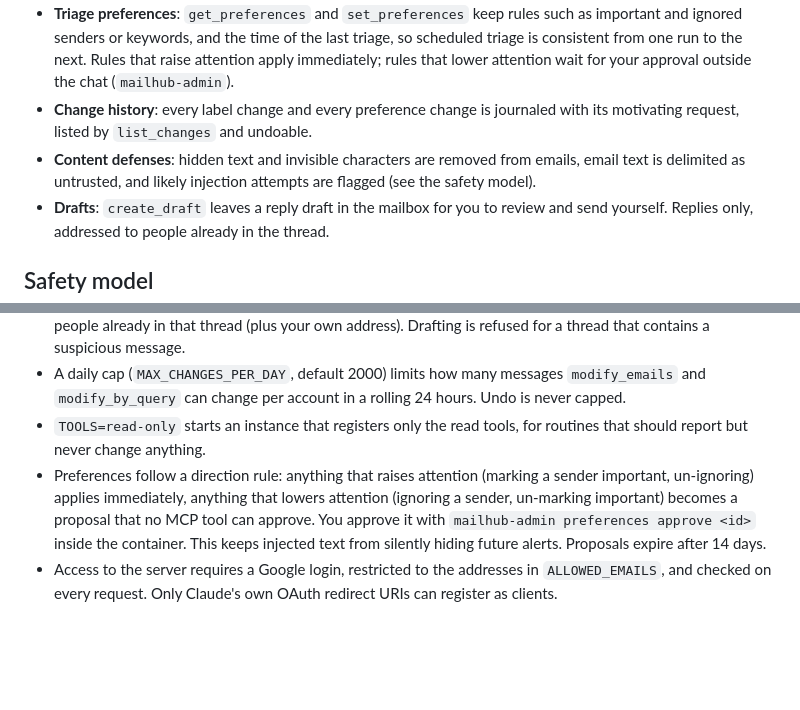
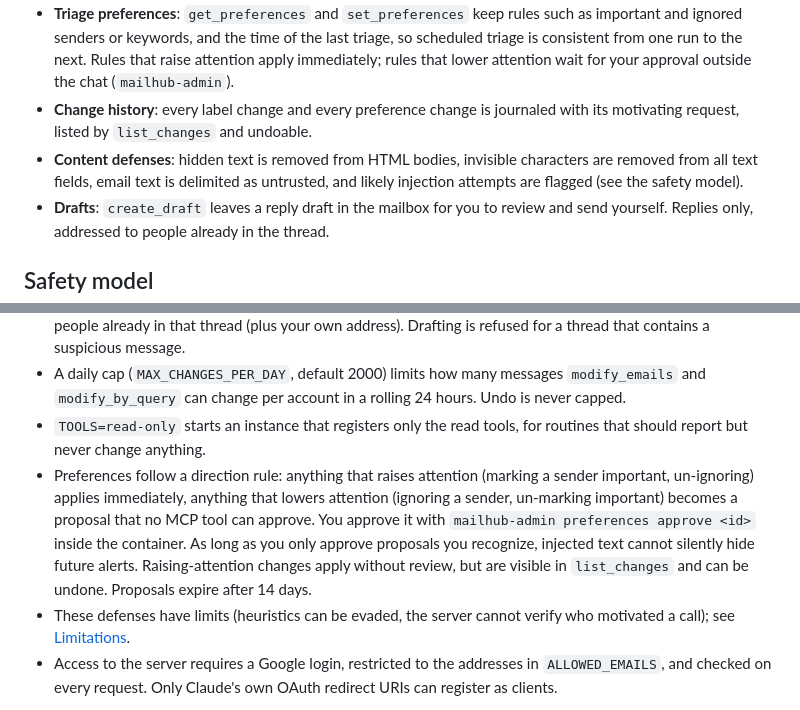
Before and after one commit to TrainedLoop/mailhub-mcp, a Markdown page: README.md, 2 parts joined by grey strips. Drawn GitHub-style; blank space fills up the shorter version.

Commit message:
Document limitations of the injection defenses
Co-Authored-By: Claude Sonnet 5.5 <noreply@anthropic.com>

```diff
--- a/README.md
+++ b/README.md
@@ -14,7 +14,7 @@ The server exposes 17 tools (10 read-only, 7 that change something); see [docs/a
 - **Reversible organization**: `create_label`, `modify_emails`, `modify_by_query` (labels, archive, mark read, star), each recorded in a journal, `undo_change` to revert a batch, `list_changes` to find earlier changes and their change_ids across sessions, and `undo_since` as a panic button that undoes everything since a time.
 - **Triage preferences**: `get_preferences` and `set_preferences` keep rules such as important and ignored senders or keywords, and the time of the last triage, so scheduled triage is consistent from one run to the next. Rules that raise attention apply immediately; rules that lower attention wait for your approval outside the chat (`mailhub-admin`).
 - **Change history**: every label change and every preference change is journaled with its motivating request, listed by `list_changes` and undoable.
-- **Content defenses**: hidden text and invisible characters are removed from emails, email text is delimited as untrusted, and likely injection attempts are flagged (see the safety model).
+- **Content defenses**: hidden text is removed from HTML bodies, invisible characters are removed from all text fields, email text is delimited as untrusted, and likely injection attempts are flagged (see the safety model).
 - **Drafts**: `create_draft` leaves a reply draft in the mailbox for you to review and send yourself. Replies only, addressed to people already in the thread.
 
 ## Safety model
@@ -30,7 +30,8 @@ The server exposes 17 tools (10 read-only, 7 that change something); see [docs/a
 - Drafts are replies only: `create_draft` requires a message to reply to, and `to` and `cc` may only contain people already in that thread (plus your own address). Drafting is refused for a thread that contains a suspicious message.
 - A daily cap (`MAX_CHANGES_PER_DAY`, default 2000) limits how many messages `modify_emails` and `modify_by_query` can change per account in a rolling 24 hours. Undo is never capped.
 - `TOOLS=read-only` starts an instance that registers only the read tools, for routines that should report but never change anything.
-- Preferences follow a direction rule: anything that raises attention (marking a sender important, un-ignoring) applies immediately, anything that lowers attention (ignoring a sender, un-marking important) becomes a proposal that no MCP tool can approve. You approve it with `mailhub-admin preferences approve <id>` inside the container. This keeps injected text from silently hiding future alerts. Proposals expire after 14 days.
+- Preferences follow a direction rule: anything that raises attention (marking a sender important, un-ignoring) applies immediately, anything that lowers attention (ignoring a sender, un-marking important) becomes a proposal that no MCP tool can approve. You approve it with `mailhub-admin preferences approve <id>` inside the container. As long as you only approve proposals you recognize, injected text cannot silently hide future alerts. Raising-attention changes apply without review, but are visible in `list_changes` and can be undone. Proposals expire after 14 days.
+- These defenses have limits (heuristics can be evaded, the server cannot verify who motivated a call); see [Limitations](docs/architecture.md#limitations).
 - Access to the server requires a Google login, restricted to the addresses in `ALLOWED_EMAILS`, and checked on every request. Only Claude's own OAuth redirect URIs can register as clients.
 
 Note on scope: Gmail's `gmail.modify` scope technically also permits sending and trashing, and it is the minimum that covers label changes and drafts. The protections above are in this code, not in the token. Review `src/` if that distinction matters to you.
```
Also changed, not shown: docs/architecture.md (+8 -1 lines), docs/tutorial.md (+2 -2 lines).
